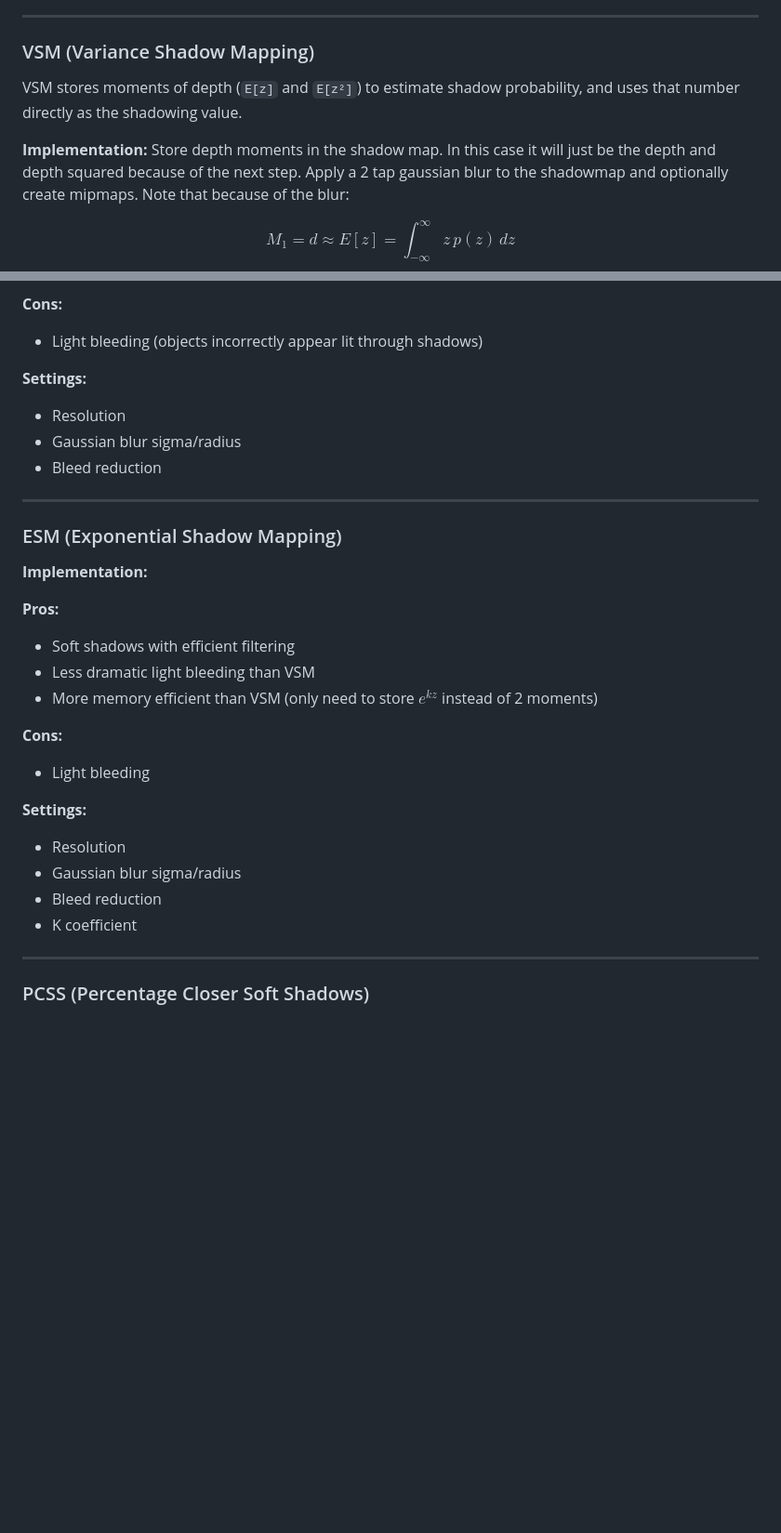
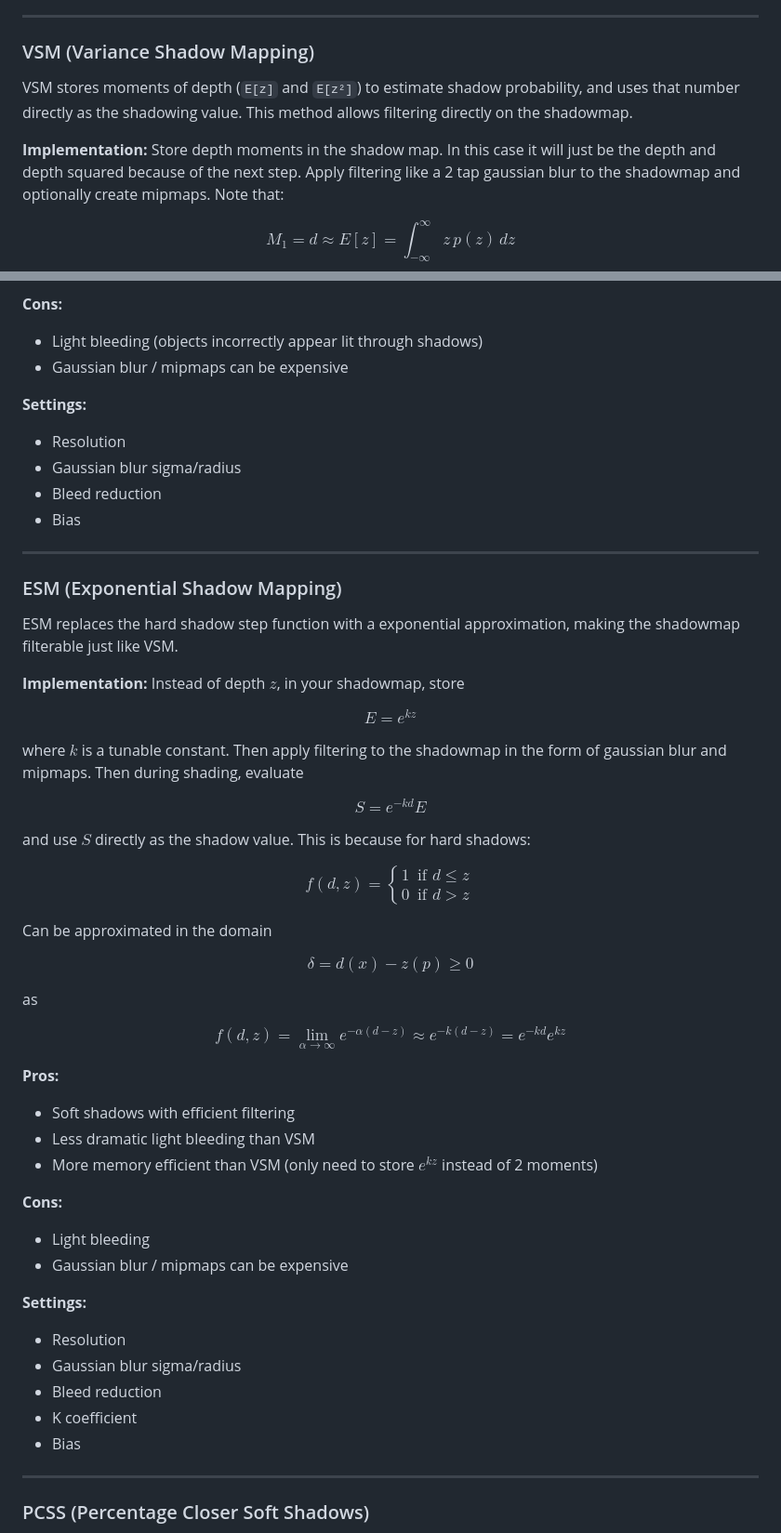
Before and after one commit to kai-z99/AdvancedSoftShadows, a Markdown page: README.md, 2 parts joined by grey strips. Shown at 93% size. Drawn GitHub-style; blank space fills up the shorter version.

```diff
--- a/README.md
+++ b/README.md
@@ -77,12 +77,12 @@ Average the results to create a softer edge
 ---
 
 ### VSM (Variance Shadow Mapping)
-VSM stores moments of depth (`E[z]` and `E[z²]`) to estimate shadow probability, and uses that number directly as the shadowing value.
+VSM stores moments of depth (`E[z]` and `E[z²]`) to estimate shadow probability, and uses that number directly as the shadowing value. This method allows filtering directly on the shadowmap.
 
 **Implementation:**
 Store depth moments in the shadow map. In this case it will just be the depth and depth squared because of the next step.
-Apply a 2 tap gaussian blur to the shadowmap and optionally create mipmaps.
-Note that because of the blur:
+Apply filtering like a 2 tap gaussian blur to the shadowmap and optionally create mipmaps.
+Note that:
 
 $$
 M_1 = d \approx E[z] = \int_{-\infty}^{\infty} z\,p(z)\,dz
@@ -107,16 +107,52 @@ $$
 
 **Cons:**
 - Light bleeding (objects incorrectly appear lit through shadows)
+- Gaussian blur / mipmaps can be expensive
 
 **Settings:**
 - Resolution
 - Gaussian blur sigma/radius
 - Bleed reduction
-
+- Bias
 ---
 ### ESM (Exponential Shadow Mapping)
+ESM replaces the hard shadow step function with a exponential approximation, making the shadowmap filterable just like VSM.
 
 **Implementation:**
+Instead of depth $z$, in your shadowmap, store
+
+$$
+E = e^{kz}
+$$
+
+where $k$ is a tunable constant.
+Then apply filtering to the shadowmap in the form of gaussian blur and mipmaps. Then during shading, evaluate
+
+$$
+S = e^{-kd}E
+$$
+
+and use $S$ directly as the shadow value. This is because for hard shadows:
+
+$$
+f(d,z)=
+\begin{cases}
+1 & \text{if } d \le z \\
+0 & \text{if } d > z
+\end{cases}
+$$
+
+Can be approximated in the domain
+
+$$
+\delta = d(x) - z(p) \geq 0
+$$
+
+as
+
+$$
+f(d,z) = \lim_{\alpha \rightarrow \infty}e^{-\alpha(d - z)} \approx e^{-k(d-z)} = e^{-kd}e^{kz}
+$$
 
 **Pros:**
 - Soft shadows with efficient filtering
@@ -125,12 +161,14 @@ $$
 
 **Cons:**
 - Light bleeding
+- Gaussian blur / mipmaps can be expensive
 
 **Settings:**
 - Resolution
 - Gaussian blur sigma/radius
 - Bleed reduction
 - K coefficient
+- Bias
 ---
 
 ### PCSS (Percentage Closer Soft Shadows)
```
